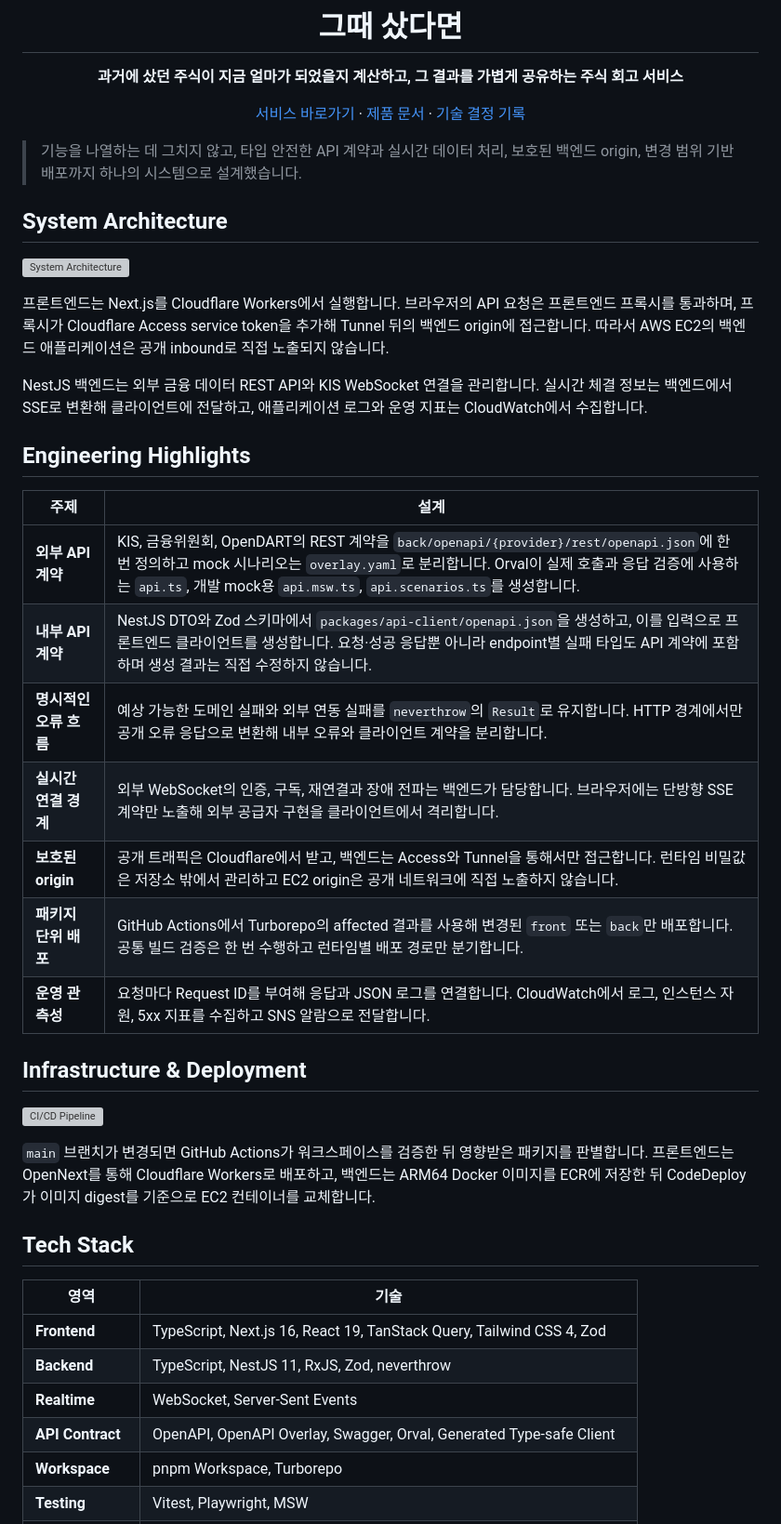
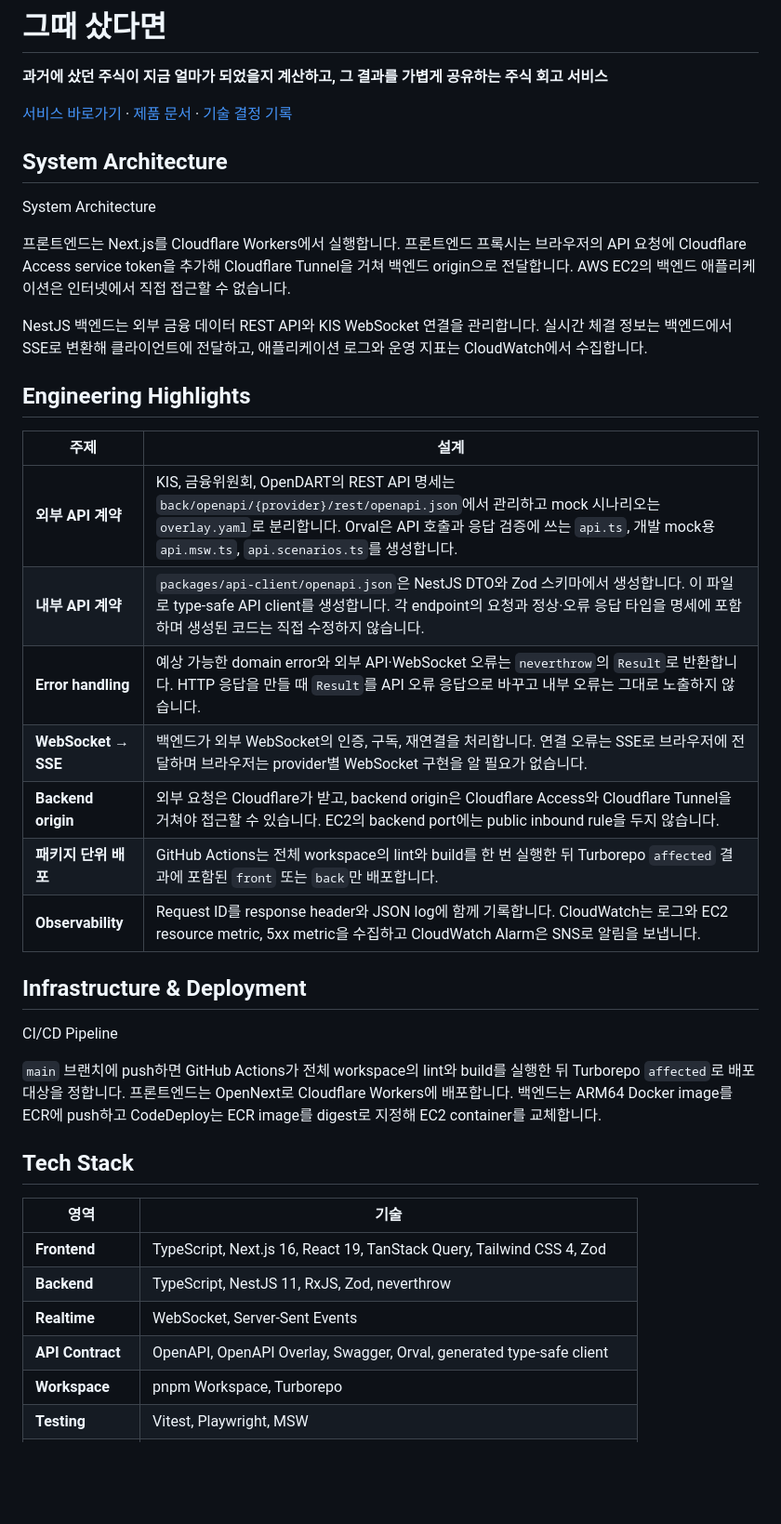
Before and after one commit to whdgur5717/trading, a Markdown page: README.md, the part around one of its changes. Shown at 93% size. GitHub-like rendering; blank space fills up the shorter version; grey boxes are pictures that could not be loaded.

Commit message:
docs: update README

```diff
--- a/README.md
+++ b/README.md
@@ -6,9 +4,5 @@
 
 [서비스 바로가기](https://ittaesalgeol.com) · [제품 문서](./PRODUCT.md) · [기술 결정 기록](./docs/adr)
 
-</div>
-
-> 기능을 나열하는 데 그치지 않고, 타입 안전한 API 계약과 실시간 데이터 처리, 보호된 백엔드 origin, 변경 범위 기반 배포까지 하나의 시스템으로 설계했습니다.
-
 ## System Architecture
 
@@ -16,19 +10,19 @@
 
-프론트엔드는 Next.js를 Cloudflare Workers에서 실행합니다. 브라우저의 API 요청은 프론트엔드 프록시를 통과하며, 프록시가 Cloudflare Access service token을 추가해 Tunnel 뒤의 백엔드 origin에 접근합니다. 따라서 AWS EC2의 백엔드 애플리케이션은 공개 inbound로 직접 노출되지 않습니다.
+프론트엔드는 Next.js를 Cloudflare Workers에서 실행합니다. 프론트엔드 프록시는 브라우저의 API 요청에 Cloudflare Access service token을 추가해 Cloudflare Tunnel을 거쳐 백엔드 origin으로 전달합니다. AWS EC2의 백엔드 애플리케이션은 인터넷에서 직접 접근할 수 없습니다.
 
 NestJS 백엔드는 외부 금융 데이터 REST API와 KIS WebSocket 연결을 관리합니다. 실시간 체결 정보는 백엔드에서 SSE로 변환해 클라이언트에 전달하고, 애플리케이션 로그와 운영 지표는 CloudWatch에서 수집합니다.
 
 ## Engineering Highlights
 
-| 주제                   | 설계                                                                                                                                                                                                                                                            |
-| ---------------------- | --------------------------------------------------------------------------------------------------------------------------------------------------------------------------------------------------------------------------------------------------------------- |
-| **외부 API 계약**      | KIS, 금융위원회, OpenDART의 REST 계약을 `back/openapi/{provider}/rest/openapi.json`에 한 번 정의하고 mock 시나리오는 `overlay.yaml`로 분리합니다. Orval이 실제 호출과 응답 검증에 사용하는 `api.ts`, 개발 mock용 `api.msw.ts`, `api.scenarios.ts`를 생성합니다. |
-| **내부 API 계약**      | NestJS DTO와 Zod 스키마에서 `packages/api-client/openapi.json`을 생성하고, 이를 입력으로 프론트엔드 클라이언트를 생성합니다. 요청·성공 응답뿐 아니라 endpoint별 실패 타입도 API 계약에 포함하며 생성 결과는 직접 수정하지 않습니다.                             |
-| **명시적인 오류 흐름** | 예상 가능한 도메인 실패와 외부 연동 실패를 `neverthrow`의 `Result`로 유지합니다. HTTP 경계에서만 공개 오류 응답으로 변환해 내부 오류와 클라이언트 계약을 분리합니다.                                                                                            |
-| **실시간 연결 경계**   | 외부 WebSocket의 인증, 구독, 재연결과 장애 전파는 백엔드가 담당합니다. 브라우저에는 단방향 SSE 계약만 노출해 외부 공급자 구현을 클라이언트에서 격리합니다.                                                                                                      |
-| **보호된 origin**      | 공개 트래픽은 Cloudflare에서 받고, 백엔드는 Access와 Tunnel을 통해서만 접근합니다. 런타임 비밀값은 저장소 밖에서 관리하고 EC2 origin은 공개 네트워크에 직접 노출하지 않습니다.                                                                                  |
-| **패키지 단위 배포**   | GitHub Actions에서 Turborepo의 affected 결과를 사용해 변경된 `front` 또는 `back`만 배포합니다. 공통 빌드 검증은 한 번 수행하고 런타임별 배포 경로만 분기합니다.                                                                                                 |
-| **운영 관측성**        | 요청마다 Request ID를 부여해 응답과 JSON 로그를 연결합니다. CloudWatch에서 로그, 인스턴스 자원, 5xx 지표를 수집하고 SNS 알람으로 전달합니다.                                                                                                                    |
+| 주제                 | 설계                                                                                                                                                                                                                                                       |
+| -------------------- | ---------------------------------------------------------------------------------------------------------------------------------------------------------------------------------------------------------------------------------------------------------- |
+| **외부 API 계약**    | KIS, 금융위원회, OpenDART의 REST API 명세는 `back/openapi/{provider}/rest/openapi.json`에서 관리하고 mock 시나리오는 `overlay.yaml`로 분리합니다. Orval은 API 호출과 응답 검증에 쓰는 `api.ts`, 개발 mock용 `api.msw.ts`, `api.scenarios.ts`를 생성합니다. |
+| **내부 API 계약**    | `packages/api-client/openapi.json`은 NestJS DTO와 Zod 스키마에서 생성합니다. 이 파일로 type-safe API client를 생성합니다. 각 endpoint의 요청과 정상·오류 응답 타입을 명세에 포함하며 생성된 코드는 직접 수정하지 않습니다.                                 |
+| **Error handling**   | 예상 가능한 domain error와 외부 API·WebSocket 오류는 `neverthrow`의 `Result`로 반환합니다. HTTP 응답을 만들 때 `Result`를 API 오류 응답으로 바꾸고 내부 오류는 그대로 노출하지 않습니다.                                                                   |
+| **WebSocket → SSE**  | 백엔드가 외부 WebSocket의 인증, 구독, 재연결을 처리합니다. 연결 오류는 SSE로 브라우저에 전달하며 브라우저는 provider별 WebSocket 구현을 알 필요가 없습니다.                                                                                                |
+| **Backend origin**   | 외부 요청은 Cloudflare가 받고, backend origin은 Cloudflare Access와 Cloudflare Tunnel을 거쳐야 접근할 수 있습니다. EC2의 backend port에는 public inbound rule을 두지 않습니다.                                                                             |
+| **패키지 단위 배포** | GitHub Actions는 전체 workspace의 lint와 build를 한 번 실행한 뒤 Turborepo `affected` 결과에 포함된 `front` 또는 `back`만 배포합니다.                                                                                                                      |
+| **Observability**    | Request ID를 response header와 JSON log에 함께 기록합니다. CloudWatch는 로그와 EC2 resource metric, 5xx metric을 수집하고 CloudWatch Alarm은 SNS로 알림을 보냅니다.                                                                                        |
 
-## Infrastructure &amp; Deployment
+## Infrastructure & Deployment
 
@@ -36,5 +30,5 @@ NestJS 백엔드는 외부 금융 데이터 REST API와 KIS WebSocket 연결을
 
-`main` 브랜치가 변경되면 GitHub Actions가 워크스페이스를 검증한 뒤 영향받은 패키지를 판별합니다. 프론트엔드는 OpenNext를 통해 Cloudflare Workers로 배포하고, 백엔드는 ARM64 Docker 이미지를 ECR에 저장한 뒤 CodeDeploy가 이미지 digest를 기준으로 EC2 컨테이너를 교체합니다.
+`main` 브랜치에 push하면 GitHub Actions가 전체 workspace의 lint와 build를 실행한 뒤 Turborepo `affected`로 배포 대상을 정합니다. 프론트엔드는 OpenNext로 Cloudflare Workers에 배포합니다. 백엔드는 ARM64 Docker image를 ECR에 push하고 CodeDeploy는 ECR image를 digest로 지정해 EC2 container를 교체합니다.
 
 ## Tech Stack
 
@@ -43,7 +37,7 @@ NestJS 백엔드는 외부 금융 데이터 REST API와 KIS WebSocket 연결을
 | **Frontend**       | TypeScript, Next.js 16, React 19, TanStack Query, Tailwind CSS 4, Zod |
 | **Backend**        | TypeScript, NestJS 11, RxJS, Zod, neverthrow                          |
 | **Realtime**       | WebSocket, Server-Sent Events                                         |
-| **API Contract**   | OpenAPI, OpenAPI Overlay, Swagger, Orval, Generated Type-safe Client  |
+| **API Contract**   | OpenAPI, OpenAPI Overlay, Swagger, Orval, generated type-safe client  |
 | **Workspace**      | pnpm Workspace, Turborepo                                             |
 | **Testing**        | Vitest, Playwright, MSW                                               |
 | **Infrastructure** | Cloudflare Workers, Access, Tunnel, AWS EC2, ECR, CodeDeploy, Docker  |
```
Also changed, not shown: other parts of README.md (+2 -4 lines).
